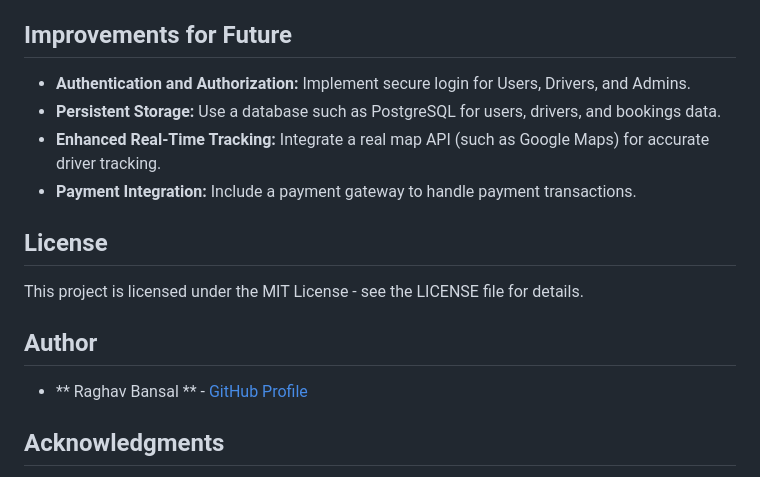
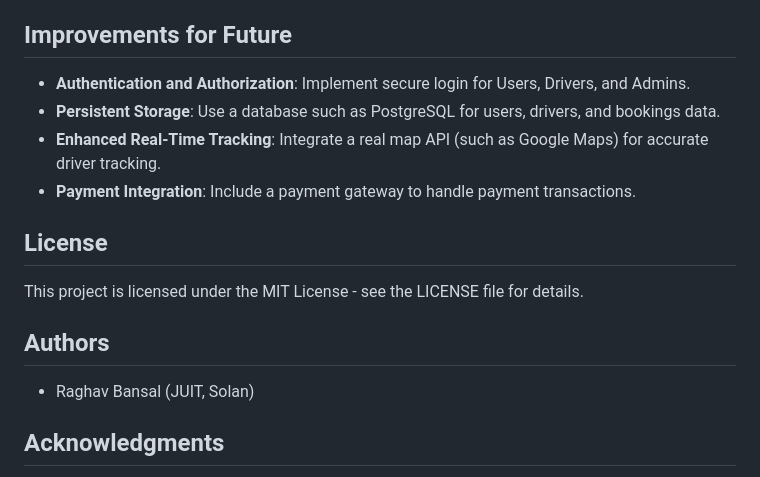
Before and after one commit to abnsl0014/Raghav, a Markdown page: readme.md, the part around one of its changes. Rendered like a GitHub page.

```diff
--- a/readme.md
+++ b/readme.md
@@ -86,15 +128,15 @@ This project uses a simple client-server architecture with Socket.IO for real-ti
 
 ## Improvements for Future
-- **Authentication and Authorization:** Implement secure login for Users, Drivers, and Admins.
-- **Persistent Storage:** Use a database such as PostgreSQL for users, drivers, and bookings data.
-- **Enhanced Real-Time Tracking:** Integrate a real map API (such as Google Maps) for accurate driver tracking.
-- **Payment Integration:** Include a payment gateway to handle payment transactions.
+- **Authentication and Authorization**: Implement secure login for Users, Drivers, and Admins.
+- **Persistent Storage**: Use a database such as PostgreSQL for users, drivers, and bookings data.
+- **Enhanced Real-Time Tracking**: Integrate a real map API (such as Google Maps) for accurate driver tracking.
+- **Payment Integration**: Include a payment gateway to handle payment transactions.
 
 ## License
 This project is licensed under the MIT License - see the LICENSE file for details.
 
-## Author
-- ** Raghav Bansal ** - [GitHub Profile](https://github.com/raghavbansal18)
+## Authors
+- Raghav Bansal (JUIT, Solan)
 
 ## Acknowledgments
 - **Node.js** and **Express** for backend functionality.
```
Also changed, not shown: other parts of readme.md (+45 -3 lines).
